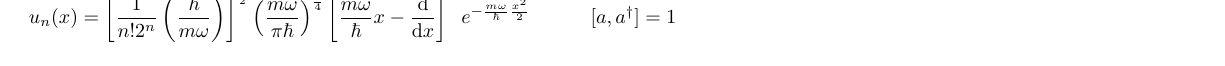
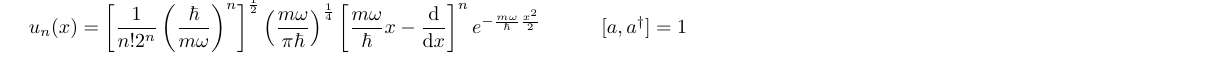
Before and after one commit to FederalPoop/Formulario-teorica, a LaTeX document (main.tex): part of page 2 of 2, cut at the place of the change. Compiled offline with pdfLaTeX.

Commit message:
Corretto errore sulla formula della n-esima autofunzione

```diff
--- a/main.tex
+++ b/main.tex
@@ -117,7 +117,7 @@ Notazione: $ \ngrt{x} := \frac{1}{\sqrt{x}} $
     $H\ket{\psi} = E\ket{\psi} $ & $\hat{X} := \sqrt{\frac{m\omega}{\hbar}}X $ & $a = \ngrt{2}(\hat{X}+i\hat{P}) $ & $N\ket{\varphi_\nu^i} = \nu\ket{\varphi_\nu^i} $ & $a\ket{n} = \sqrt{n}\ket{n-1} $ \\
     $H = \frac{P^2}{2m} + \frac{1}{2}m\omega^2X^2 $ & $\hat{P} := \ngrt{m\hbar\omega}P $ & $a^\dagger = \ngrt{2}(\hat{X}-i\hat{P}) $ & $E_\nu = \hbar\omega\left(\nu+\frac{1}{2}\right) $ & $a^\dagger\ket{n} = \sqrt{n+1}\ket{n+1} $ \\
     Autofunzione n-esima & $\hat{H} = \frac{H}{\hbar\omega} = \frac{1}{2}(\hat{X}^2 + \hat{P}^2) $ & $N = a^\dagger a $ & $\nu \in \mathbb{N} $ & $[N,a] = -a,\quad [N,a^\dagger] = +a^\dagger $ \\
-    \multicolumn{2}{c}{$\displaystyle u_n(x) = \left[\frac{1}{n!2^n}\left(\frac{\hbar}{m\omega}\right)\right]^\frac{1}{2} \left(\frac{m\omega}{\pi\hbar}\right)^\frac{1}{4}\left[\frac{m\omega}{\hbar}x-\frac{\mathrm{d}}{\mathrm{d}x}\right]^n e^{-\frac{m\omega}{\hbar}\frac{x^2}{2}} $} & $[a,a^\dagger] = 1 $
+    \multicolumn{2}{c}{$\displaystyle u_n(x) = \left[\frac{1}{n!2^n}\left(\frac{\hbar}{m\omega}\right)^n\right]^\frac{1}{2} \left(\frac{m\omega}{\pi\hbar}\right)^\frac{1}{4}\left[\frac{m\omega}{\hbar}x-\frac{\mathrm{d}}{\mathrm{d}x}\right]^n e^{-\frac{m\omega}{\hbar}\frac{x^2}{2}} $} & $[a,a^\dagger] = 1 $
 \end{tabular}
 
 \newpage
```
Also changed, not shown: formulario.pdf, 3 other files.
